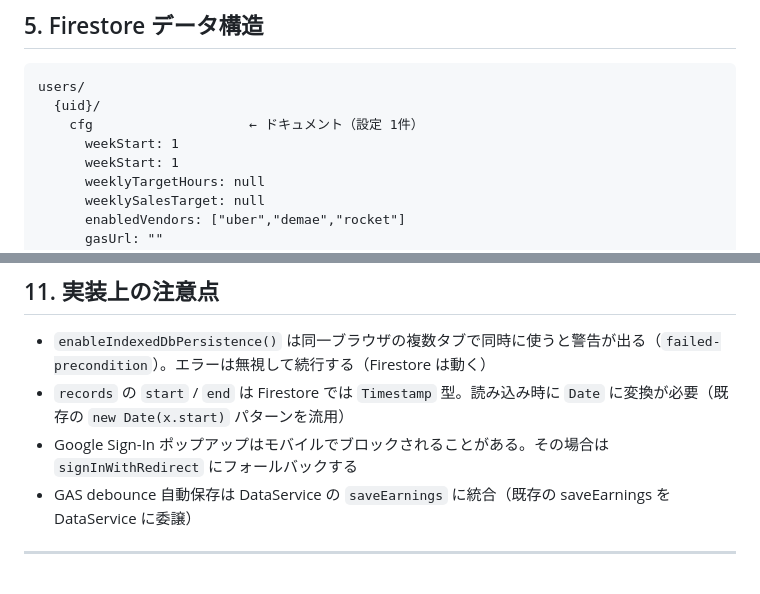
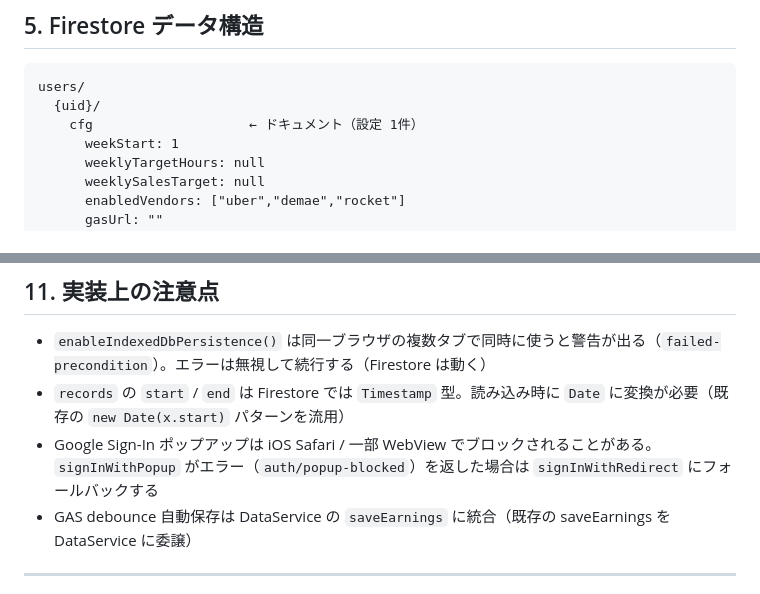
Before and after one commit to Kazutyon/Deli, a Markdown page: docs/specs/2026-06-29-derilog-firebase-step3-design.md, 2 parts joined by grey strips. Drawn GitHub-style.

Commit message:
docs: fix typo and clarify popup-blocked fallback in Step3 spec

```diff
--- a/docs/specs/2026-06-29-derilog-firebase-step3-design.md
+++ b/docs/specs/2026-06-29-derilog-firebase-step3-design.md
@@ -83,7 +83,6 @@ onAuthStateChanged
 users/
   {uid}/
     cfg                    ← ドキュメント（設定 1件）
-      weekStart: 1
       weekStart: 1
       weeklyTargetHours: null
       weeklySalesTarget: null
@@ -233,7 +232,7 @@ DataService.hasMigrationData() === true
 
 - `enableIndexedDbPersistence()` は同一ブラウザの複数タブで同時に使うと警告が出る（`failed-precondition`）。エラーは無視して続行する（Firestore は動く）
 - `records` の `start` / `end` は Firestore では `Timestamp` 型。読み込み時に `Date` に変換が必要（既存の `new Date(x.start)` パターンを流用）
-- Google Sign-In ポップアップはモバイルでブロックされることがある。その場合は `signInWithRedirect` にフォールバックする
+- Google Sign-In ポップアップは iOS Safari / 一部 WebView でブロックされることがある。`signInWithPopup` がエラー（`auth/popup-blocked`）を返した場合は `signInWithRedirect` にフォールバックする
 - GAS debounce 自動保存は DataService の `saveEarnings` に統合（既存の saveEarnings を DataService に委譲）
 
 ---
```
